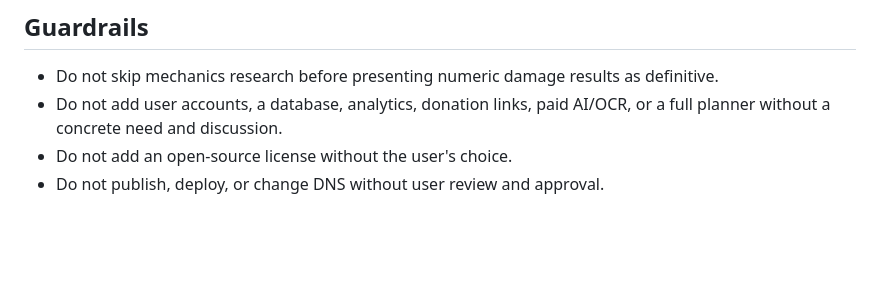
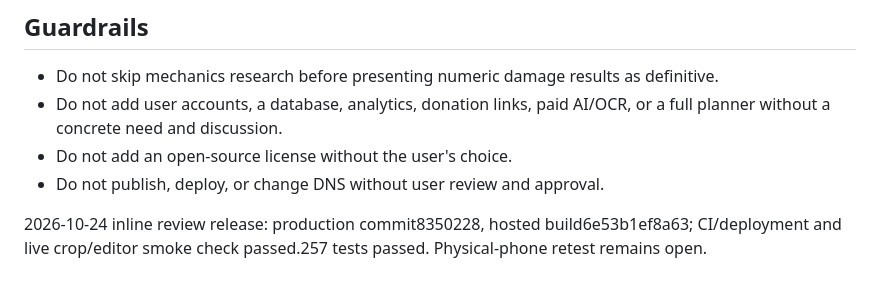
Before and after one commit to ericrubeo-sys/msidlecalc, a Markdown page: docs/ROADMAP.md, the part around the change. Drawn GitHub-style; blank space fills up the shorter version.

```diff
--- a/docs/ROADMAP.md
+++ b/docs/ROADMAP.md
@@ -113,3 +113,5 @@ Initial page implemented for Vercel review on 2026-10-22. It provides raw stat d
 - Do not add user accounts, a database, analytics, donation links, paid AI/OCR, or a full planner without a concrete need and discussion.
 - Do not add an open-source license without the user's choice.
 - Do not publish, deploy, or change DNS without user review and approval.
+
+2026-10-24 inline review release: production commit8350228, hosted build6e53b1ef8a63; CI/deployment and live crop/editor smoke check passed.257 tests passed. Physical-phone retest remains open.
```
Also changed, not shown: docs/INLINE_REVIEW_RELEASE.md (+8 -0 lines).
